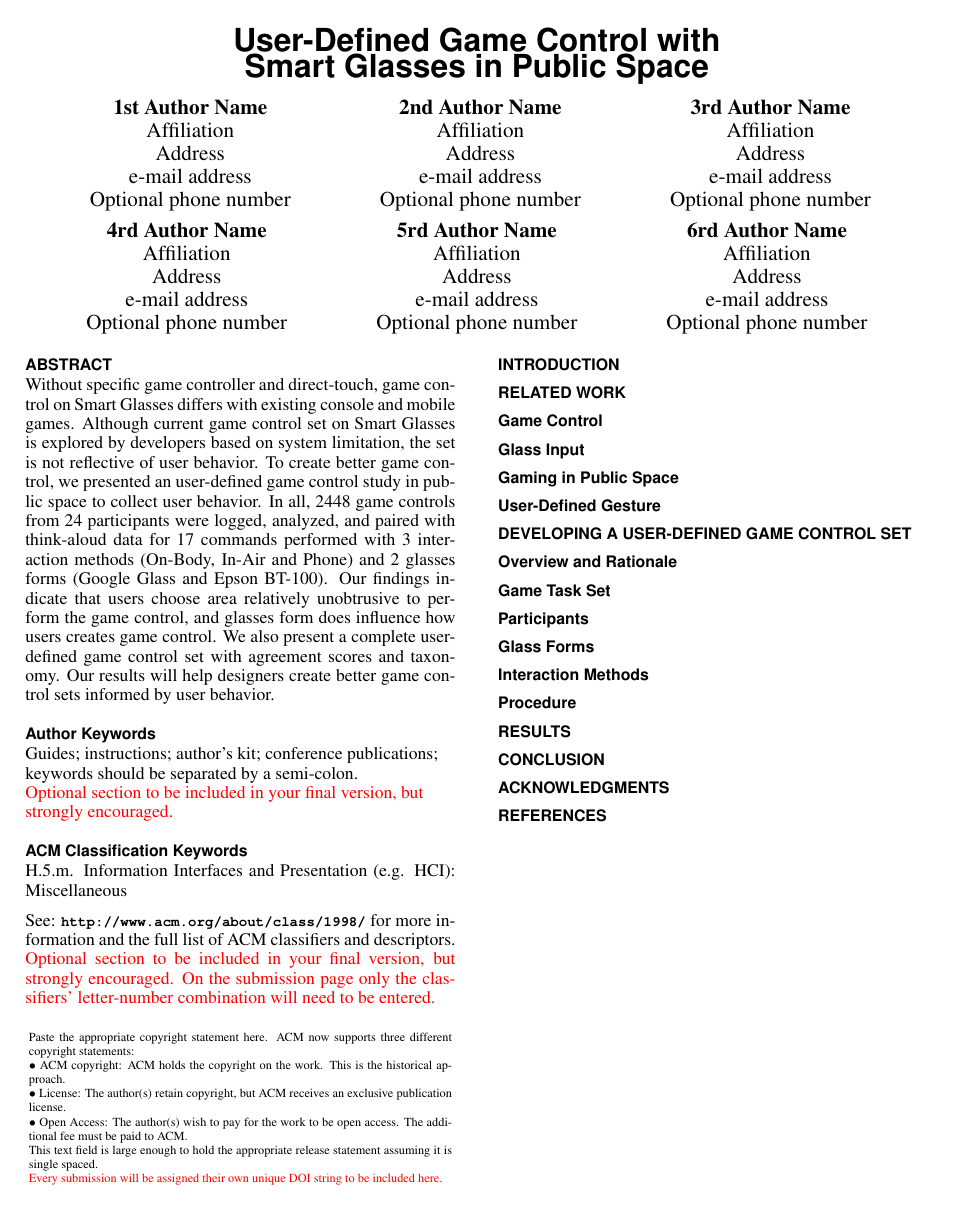
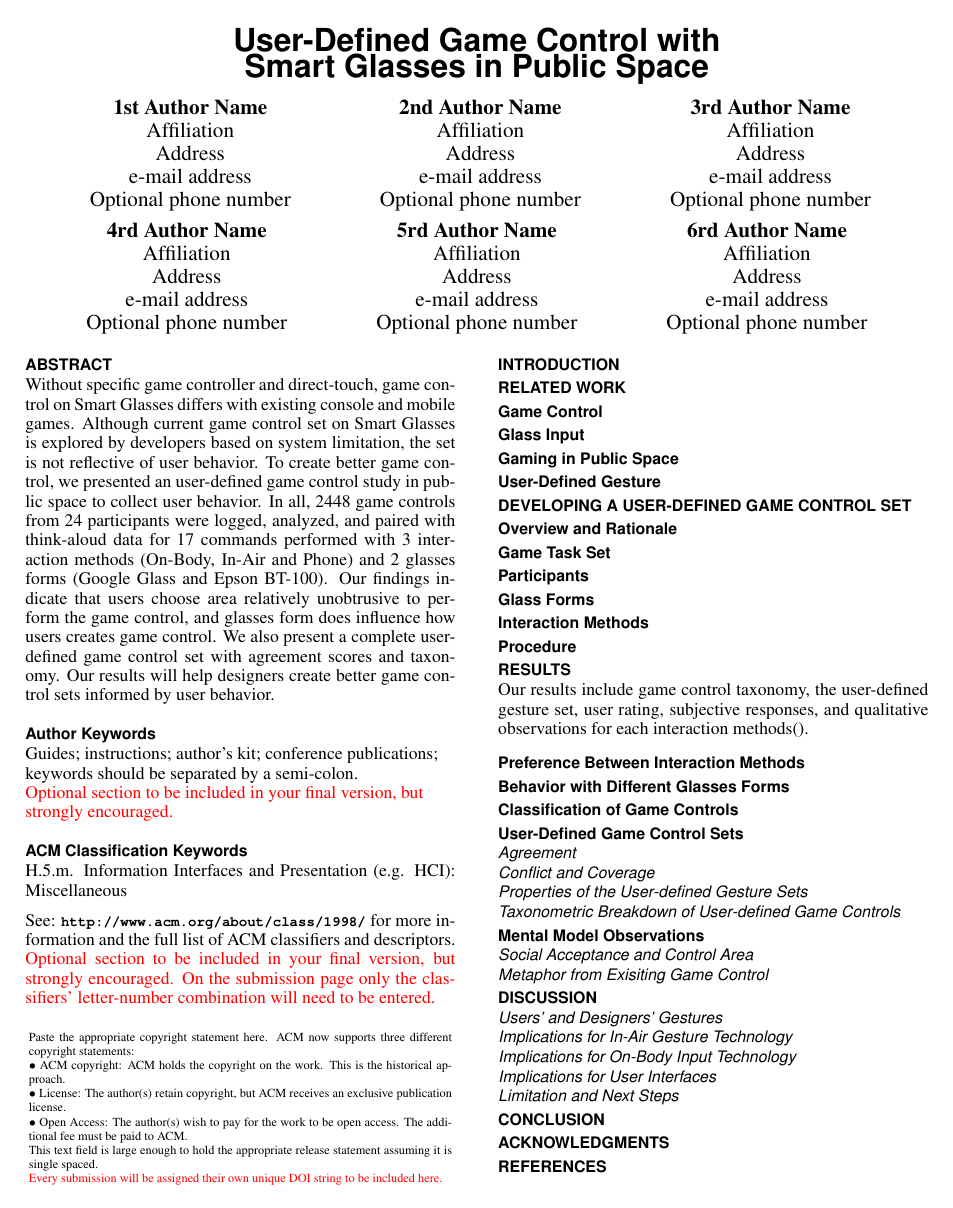
Before and after one commit to huw12313212/CHI-15-UserDefinedGameControlWithSmartGlassesInPublicSpace, a LaTeX document (Paper-LaTex/sigchi-sample.tex): the whole page. Compiled offline with pdfLaTeX.

Commit message:
+修正大綱

```diff
--- a/Paper-LaTex/sigchi-sample.tex
+++ b/Paper-LaTex/sigchi-sample.tex
@@ -161,6 +161,35 @@ letter-number combination will need to be entered.}
 
 \section{Results}
 
+Our results include game control taxonomy, the user-defined gesture set, user rating, subjective responses, and qualitative observations for each interaction methods().
+
+\subsection{Preference Between Interaction Methods}
+
+\subsection{Behavior with Different Glasses Forms}
+
+\subsection{Classification of Game Controls}
+%Taxonomy的圖放在這邊
+%Kappa Value也要在這邊交代
+
+\subsection{User-Defined Game Control Sets}
+ \subsubsection{Agreement}
+ \subsubsection{Conflict and Coverage}
+ \subsubsection{Properties of the User-defined Gesture Sets}
+ \subsubsection{Taxonometric Breakdown of User-defined Game Controls}
+
+\subsection{Mental Model Observations}
+  \subsubsection{Social Acceptance and Control Area}
+  \subsubsection{Metaphor from Exisiting Game Control}
+
+\section{Discussion}
+  \subsubsection{Users' and Designers' Gestures}
+  \subsubsection{Implications for In-Air Gesture Technology}
+  \subsubsection{Implications for On-Body Input Technology}
+  \subsubsection{Implications for User Interfaces}
+  \subsubsection{Limitation and Next Steps}
+    %Glass Forms 只有兩種
+    %Culture問題?
+    %Interaction with 桌椅？
 
 
 \section{Conclusion}
```
Also changed, not shown: Paper-LaTex/sigchi-sample.pdf, 5 other files.
